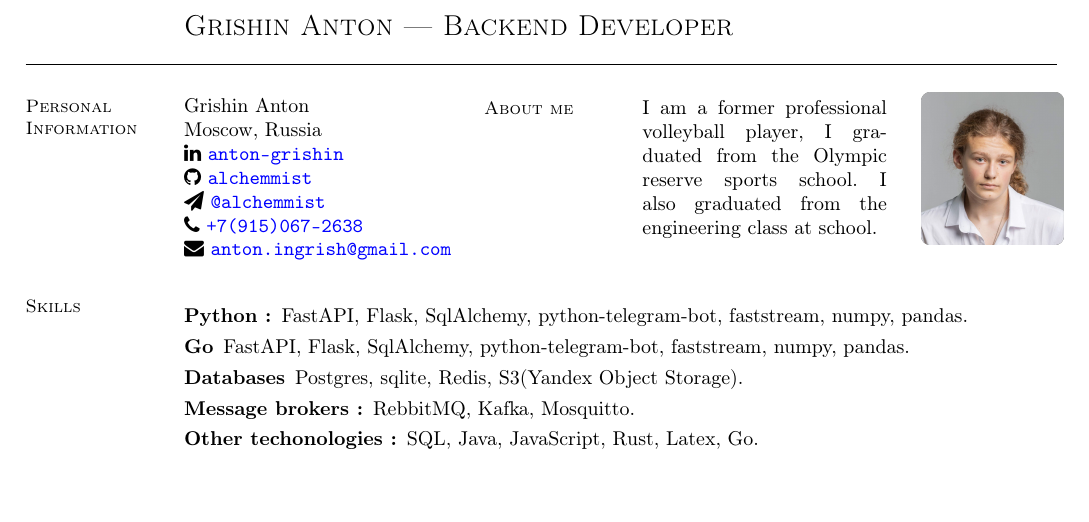
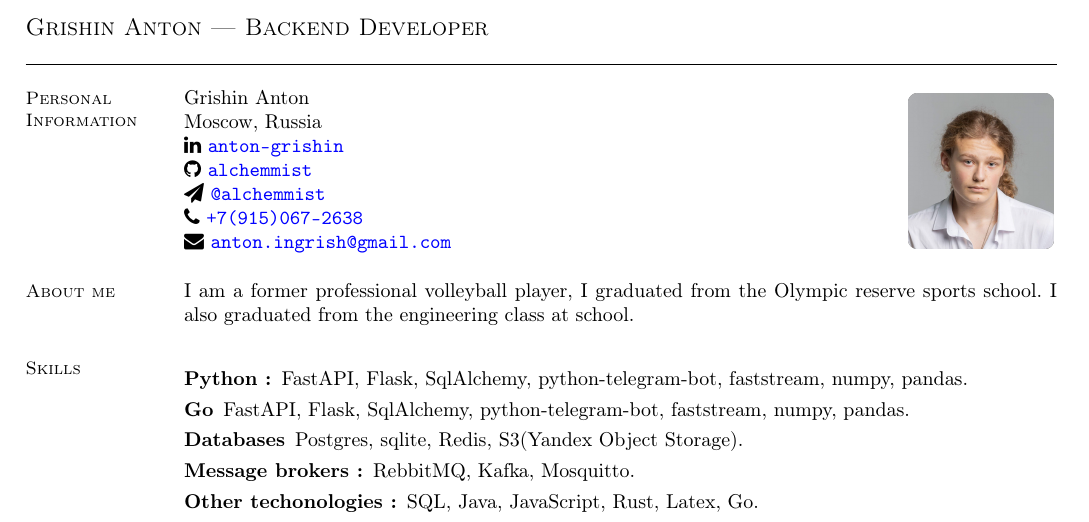
Before and after one commit to alchemmist/CV, a LaTeX CV (resume.tex): part of page 1 of 2, cut so that both start at the same text, the shorter picture padded with empty space. Compiled offline with pdfLaTeX.

Commit message:
stop picture moving

```diff
--- a/resume.tex
+++ b/resume.tex
@@ -15,35 +15,34 @@ citecolor=blue, urlcolor=blue]{hyperref}
 \pdfcompresslevel=9
 
 \begin{document}
-{\sc \Large Grishin Anton --- Backend Developer \\}
-
+{\sc \large Grishin Anton --- Backend Developer} \\
 \begin{resume}
-  \begin{minipage}[H]{0.52\textwidth}
+  \begin{minipage}[t]{0.55\textwidth}
     \section{\mysidestyle Personal\\Information}
     Grishin Anton \\
     Moscow, Russia \\
     \faLinkedin \space
     \href{https://www.linkedin.com/in/anton-grishin-6966a8362/}{\texttt{anton-grishin}}
     \\
-    \faGithub  \space \href{https://github.com/alchemmist/}{\texttt{alchemmist}} \\
+    \faGithub  \space
+    \href{https://github.com/alchemmist/}{\texttt{alchemmist}} \\
     \faPaperPlane \space \href{https://t.me/alchemmist}{\texttt{@alchemmist}} \\
-    \faPhone \space \href{tel:+1234567890}{\color{blue}\texttt{+7(915)067-2638}}  \\
-    \faEnvelope \space \href{mailto:anton.ingrish@gmail.com}{\color{blue}\texttt{anton.ingrish@gmail.com}}
+    \faPhone \space
+    \href{tel:+1234567890}{\color{blue}\texttt{+7(915)067-2638}}  \\
+    \faEnvelope \space
+    \href{mailto:anton.ingrish@gmail.com}{\color{blue}\texttt{anton.ingrish@gmail.com}}
   \end{minipage}
-  \begin{minipage}[H]{0.28\textwidth}
-    \section{\mysidestyle About me }
-    I am a former professional volleyball player, I graduated from the
-    Olympic reserve sports school. I also graduated from the
-    engineering class at school. \\
-  \end{minipage}%
-  \begin{minipage}[H]{0.25\textwidth}
-      \hspace{5mm}
-      \includegraphics[width=0.65\textwidth]{avatar.png}
-      \\
-    % \begin{textblock}{7}(4.9, 1.55)
-    %   \includegraphics[width=0.27\textwidth]{avatar.png}
-    % \end{textblock}
+  \begin{minipage}[H]{0.18\textwidth}
+    % \includegraphics[width=0.45\textwidth]{avatar.png}
+    % \hspace{5mm}
+    \begin{textblock}{7}(10.54, 1.55)
+      \includegraphics[width=0.27\textwidth]{avatar.png}
+    \end{textblock}
   \end{minipage}
+  \section{\mysidestyle About me}
+  I am a former professional volleyball player, I graduated from the
+  Olympic reserve sports school. I also graduated from the
+  engineering class at school.
 
   \section{\mysidestyle Skills}
   \begin{description}[leftmargin=0pt, itemindent=*]
```
Also changed, not shown: resume.pdf, 1 other file.
